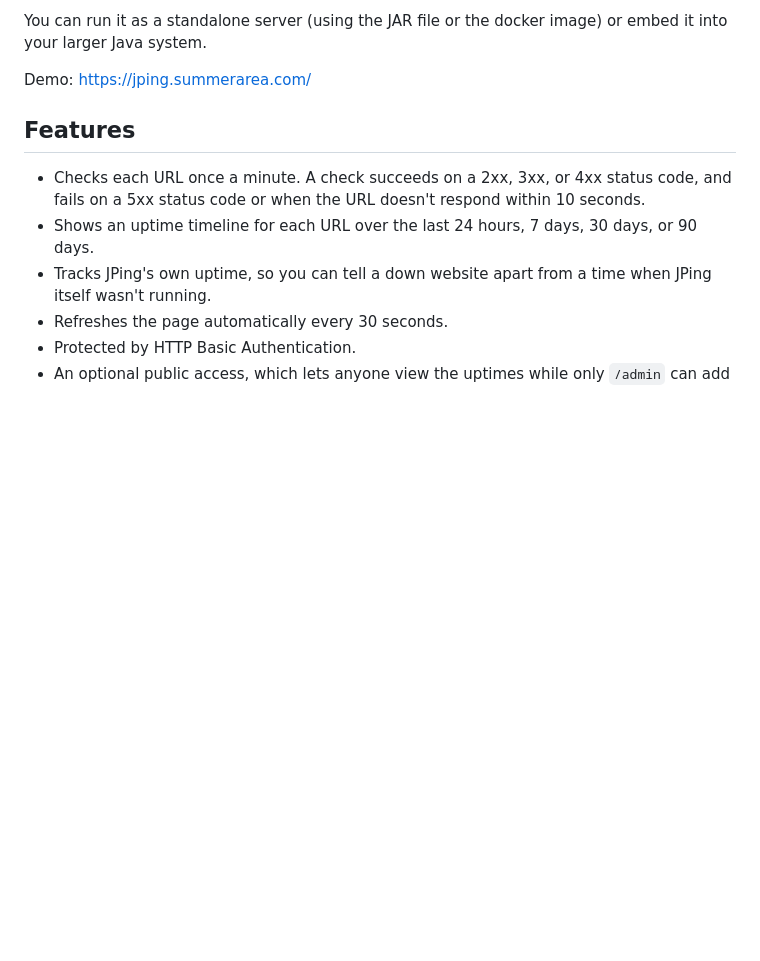
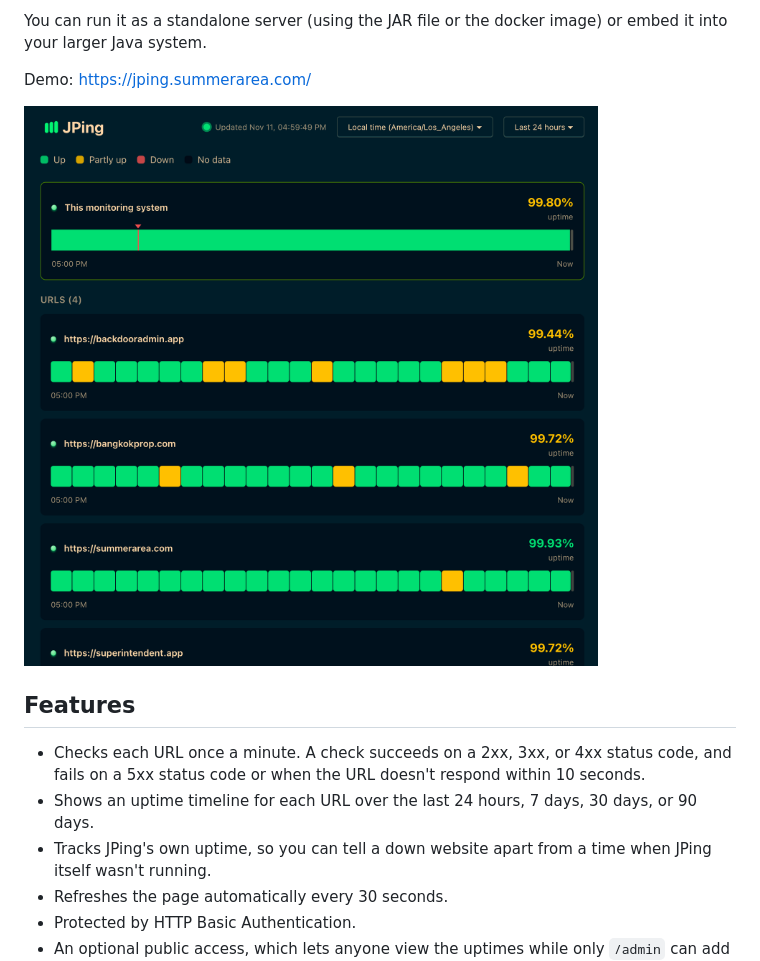
Before and after one commit to tanin47/jping, a Markdown page: README.md, the part around the change. Rendered like a GitHub page; pictures changed too: screenshot.png (added); blank space fills up the shorter version.

Commit message:
Add a screenshot to the README and fix the fake responses script (#16)
Co-authored-by: Claude Opus 5.5 <noreply@anthropic.com>

```diff
--- a/README.md
+++ b/README.md
@@ -12,6 +12,8 @@ needs is a Postgres database.
 You can run it as a standalone server (using the JAR file or the docker image) or embed it into your larger Java system.
 
 Demo: https://jping.summerarea.com/
+
+![JPing screenshot](screenshot.png)
 
 Features
 ---------
```
Also changed, not shown: 1 other file.
